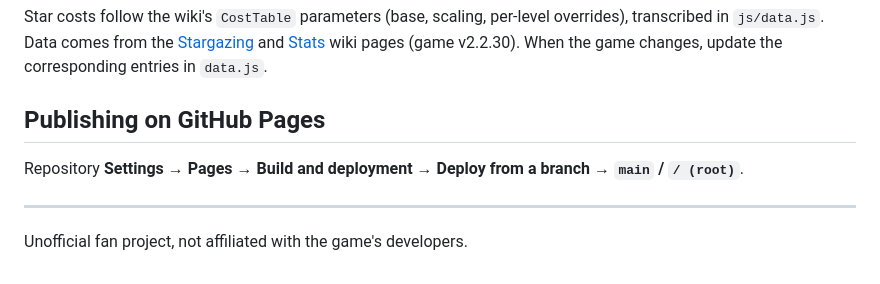
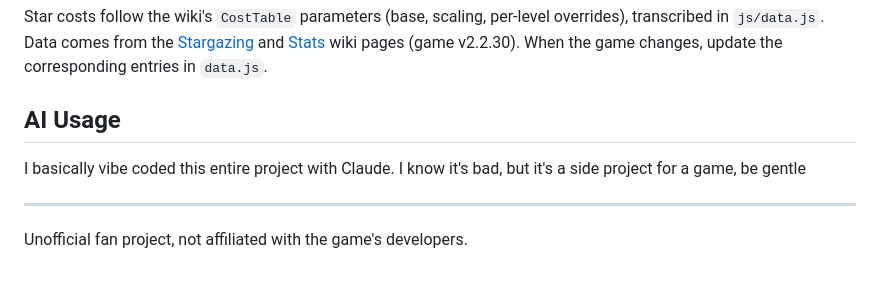
Before and after one commit to Mystikal91/iom-stargazing-calculator, a Markdown page: README.md, the part around the change. GitHub-like rendering.

Commit message:
Update README with AI usage and GitHub Pages info
Added a section about AI usage and updated GitHub Pages instructions.

```diff
--- a/README.md
+++ b/README.md
@@ -54,9 +54,9 @@ Star costs follow the wiki's `CostTable` parameters (base, scaling, per-level ov
 Data comes from the [Stargazing](https://shminer.miraheze.org/wiki/Stargazing) and [Stats](https://shminer.miraheze.org/wiki/Stats#Stars)
 wiki pages (game v2.2.30). When the game changes, update the corresponding entries in `data.js`.
 
-## Publishing on GitHub Pages
+## AI Usage
 
-Repository **Settings → Pages → Build and deployment → Deploy from a branch → `main` / `/ (root)`**.
+I basically vibe coded this entire project with Claude. I know it's bad, but it's a side project for a game, be gentle
 
 ---
 
```
